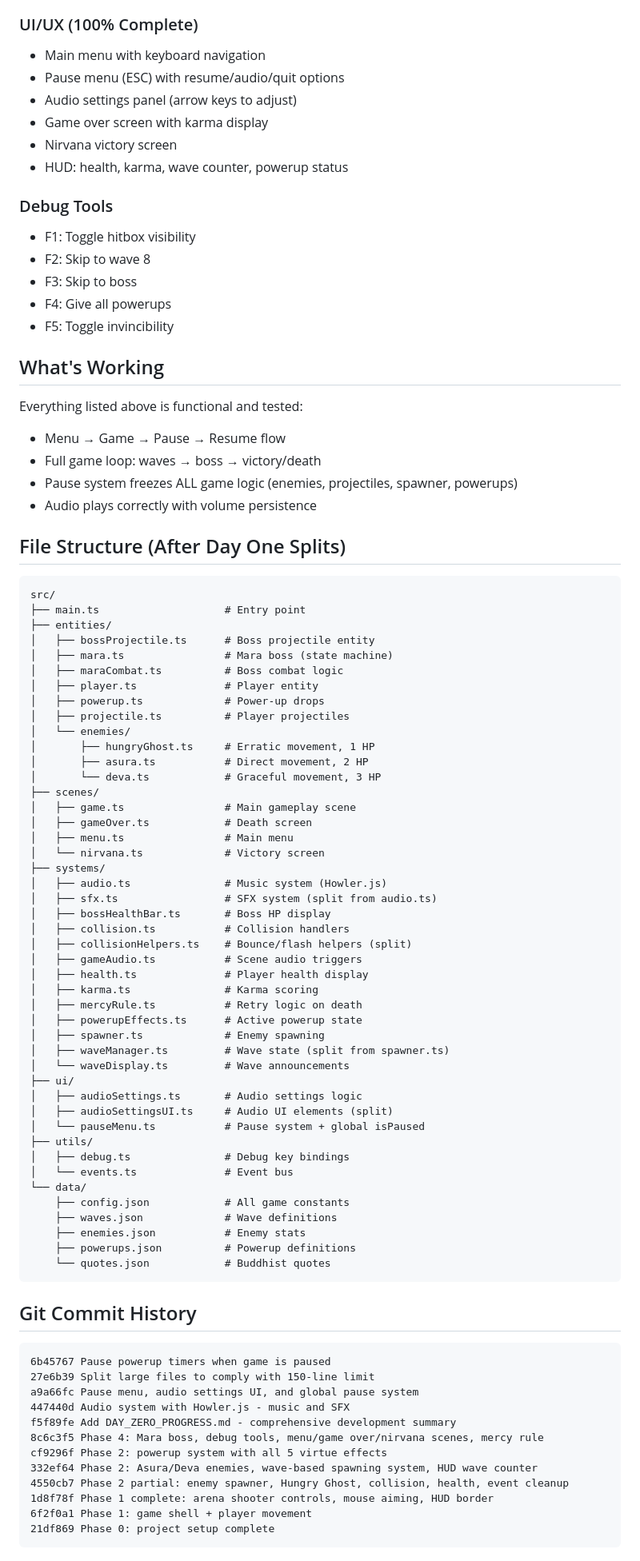
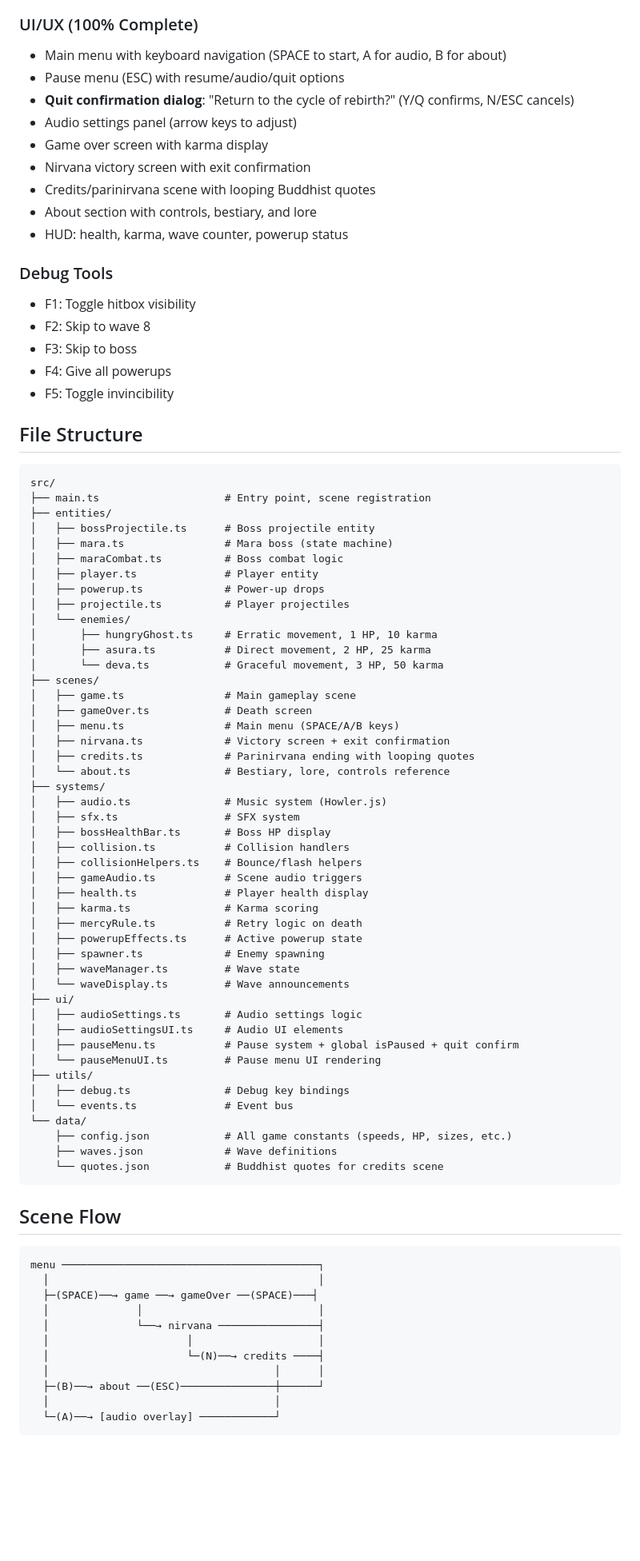
Before and after one commit to shpeegleboop/dharma-invaders, a Markdown page: DAY_ONE_HANDOFF.md, the part around one of its changes. Shown at 80% size. GitHub-like rendering; blank space fills up the shorter version.

````diff
--- a/DAY_ONE_HANDOFF.md
+++ b/DAY_ONE_HANDOFF.md
@@ -37,11 +37,14 @@ Development summary for resuming work.
 - Howler.js integration
 
 ### UI/UX (100% Complete)
-- Main menu with keyboard navigation
+- Main menu with keyboard navigation (SPACE to start, A for audio, B for about)
 - Pause menu (ESC) with resume/audio/quit options
+- **Quit confirmation dialog**: "Return to the cycle of rebirth?" (Y/Q confirms, N/ESC cancels)
 - Audio settings panel (arrow keys to adjust)
 - Game over screen with karma display
-- Nirvana victory screen
+- Nirvana victory screen with exit confirmation
+- Credits/parinirvana scene with looping Buddhist quotes
+- About section with controls, bestiary, and lore
 - HUD: health, karma, wave counter, powerup status
 
 ### Debug Tools
@@ -51,19 +54,11 @@ Development summary for resuming work.
 - F4: Give all powerups
 - F5: Toggle invincibility
 
-## What's Working
-
-Everything listed above is functional and tested:
-- Menu → Game → Pause → Resume flow
-- Full game loop: waves → boss → victory/death
-- Pause system freezes ALL game logic (enemies, projectiles, spawner, powerups)
-- Audio plays correctly with volume persistence
-
-## File Structure (After Day One Splits)
+## File Structure
 
 ```
 src/
-├── main.ts                    # Entry point
+├── main.ts                    # Entry point, scene registration
 ├── entities/
 │   ├── bossProjectile.ts      # Boss projectile entity
 │   ├── mara.ts                # Mara boss (state machine)
@@ -72,56 +67,56 @@ src/
 │   ├── powerup.ts             # Power-up drops
 │   ├── projectile.ts          # Player projectiles
 │   └── enemies/
-│       ├── hungryGhost.ts     # Erratic movement, 1 HP
-│       ├── asura.ts           # Direct movement, 2 HP
-│       └── deva.ts            # Graceful movement, 3 HP
+│       ├── hungryGhost.ts     # Erratic movement, 1 HP, 10 karma
+│       ├── asura.ts           # Direct movement, 2 HP, 25 karma
+│       └── deva.ts            # Graceful movement, 3 HP, 50 karma
 ├── scenes/
 │   ├── game.ts                # Main gameplay scene
 │   ├── gameOver.ts            # Death screen
-│   ├── menu.ts                # Main menu
-│   └── nirvana.ts             # Victory screen
+│   ├── menu.ts                # Main menu (SPACE/A/B keys)
+│   ├── nirvana.ts             # Victory screen + exit confirmation
+│   ├── credits.ts             # Parinirvana ending with looping quotes
+│   └── about.ts               # Bestiary, lore, controls reference
 ├── systems/
 │   ├── audio.ts               # Music system (Howler.js)
-│   ├── sfx.ts                 # SFX system (split from audio.ts)
+│   ├── sfx.ts                 # SFX system
 │   ├── bossHealthBar.ts       # Boss HP display
 │   ├── collision.ts           # Collision handlers
-│   ├── collisionHelpers.ts    # Bounce/flash helpers (split)
+│   ├── collisionHelpers.ts    # Bounce/flash helpers
 │   ├── gameAudio.ts           # Scene audio triggers
 │   ├── health.ts              # Player health display
 │   ├── karma.ts               # Karma scoring
 │   ├── mercyRule.ts           # Retry logic on death
 │   ├── powerupEffects.ts      # Active powerup state
 │   ├── spawner.ts             # Enemy spawning
-│   ├── waveManager.ts         # Wave state (split from spawner.ts)
+│   ├── waveManager.ts         # Wave state
 │   └── waveDisplay.ts         # Wave announcements
 ├── ui/
 │   ├── audioSettings.ts       # Audio settings logic
-│   ├── audioSettingsUI.ts     # Audio UI elements (split)
-│   └── pauseMenu.ts           # Pause system + global isPaused
+│   ├── audioSettingsUI.ts     # Audio UI elements
+│   ├── pauseMenu.ts           # Pause system + global isPaused + quit confirm
+│   └── pauseMenuUI.ts         # Pause menu UI rendering
 ├── utils/
 │   ├── debug.ts               # Debug key bindings
 │   └── events.ts              # Event bus
 └── data/
-    ├── config.json            # All game constants
+    ├── config.json            # All game constants (speeds, HP, sizes, etc.)
     ├── waves.json             # Wave definitions
-    ├── enemies.json           # Enemy stats
-    ├── powerups.json          # Powerup definitions
-    └── quotes.json            # Buddhist quotes
+    └── quotes.json            # Buddhist quotes for credits scene
 ```
 
-## Git Commit History
+## Scene Flow
 
 ```
-6b45767 Pause powerup timers when game is paused
-27e6b39 Split large files to comply with 150-line limit
-a9a66fc Pause menu, audio settings UI, and global pause system
-447440d Audio system with Howler.js - music and SFX
-f5f89fe Add DAY_ZERO_PROGRESS.md - comprehensive development summary
-8c6c3f5 Phase 4: Mara boss, debug tools, menu/game over/nirvana scenes, mercy rule
-cf9296f Phase 2: powerup system with all 5 virtue effects
-332ef64 Phase 2: Asura/Deva enemies, wave-based spawning system, HUD wave counter
-4550cb7 Phase 2 partial: enemy spawner, Hungry Ghost, collision, health, event cleanup
-1d8f78f Phase 1 complete: arena shooter controls, mouse aiming, HUD border
-6f2f0a1 Phase 1: game shell + player movement
-21df869 Phase 0: project setup complete
+menu ─────────────────────────────────────────┐
+  │                                           │
+  ├─(SPACE)──→ game ──→ gameOver ──(SPACE)───┤
+  │              │                            │
+  │              └──→ nirvana ────────────────┤
+  │                      │                    │
+  │                      └─(N)──→ credits ────┤
+  │                                    │      │
+  ├─(B)──→ about ──(ESC)───────────────┼──────┘
+  │                                    │
+  └─(A)──→ [audio overlay] ────────────┘
 ```
````
Also changed, not shown: other parts of DAY_ONE_HANDOFF.md (+58 -29 lines).
